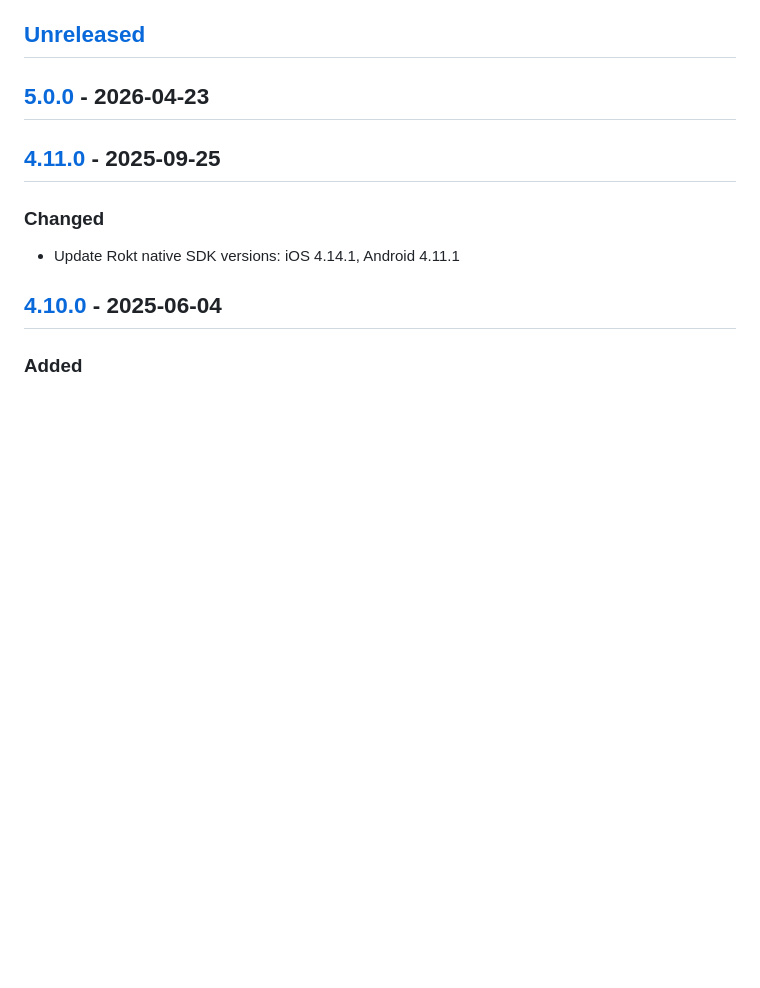
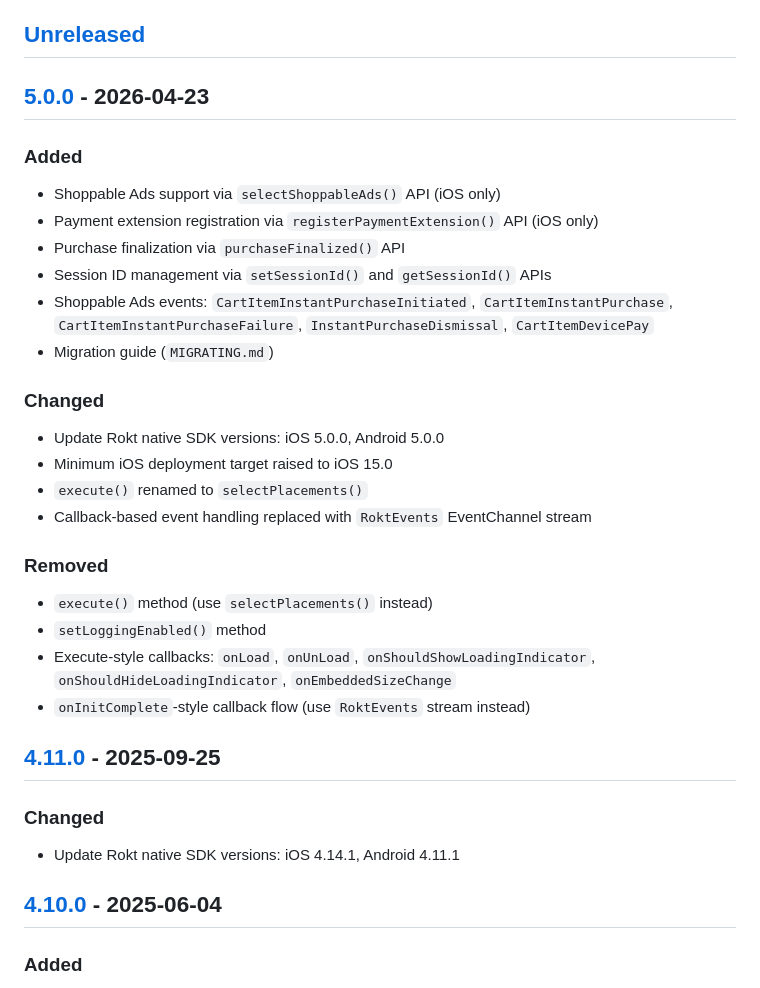
Before and after one commit to ROKT/rokt-sdk-flutter, a Markdown page: CHANGELOG.md, the part around the change. GitHub-like rendering; blank space fills up the shorter version.

Commit message:
docs: add 5.0.0 changelog entries
Made-with: Cursor

```diff
--- a/CHANGELOG.md
+++ b/CHANGELOG.md
@@ -10,6 +10,29 @@ and this project adheres to [Semantic Versioning](https://semver.org/spec/v2.0.0
 ## [Unreleased]
 
 ## [5.0.0] - 2026-04-23
+
+### Added
+
+- Shoppable Ads support via `selectShoppableAds()` API (iOS only)
+- Payment extension registration via `registerPaymentExtension()` API (iOS only)
+- Purchase finalization via `purchaseFinalized()` API
+- Session ID management via `setSessionId()` and `getSessionId()` APIs
+- Shoppable Ads events: `CartItemInstantPurchaseInitiated`, `CartItemInstantPurchase`, `CartItemInstantPurchaseFailure`, `InstantPurchaseDismissal`, `CartItemDevicePay`
+- Migration guide (`MIGRATING.md`)
+
+### Changed
+
+- Update Rokt native SDK versions: iOS 5.0.0, Android 5.0.0
+- Minimum iOS deployment target raised to iOS 15.0
+- `execute()` renamed to `selectPlacements()`
+- Callback-based event handling replaced with `RoktEvents` EventChannel stream
+
+### Removed
+
+- `execute()` method (use `selectPlacements()` instead)
+- `setLoggingEnabled()` method
+- Execute-style callbacks: `onLoad`, `onUnLoad`, `onShouldShowLoadingIndicator`, `onShouldHideLoadingIndicator`, `onEmbeddedSizeChange`
+- `onInitComplete`-style callback flow (use `RoktEvents` stream instead)
 
 ## [4.11.0] - 2025-09-25
 
```
